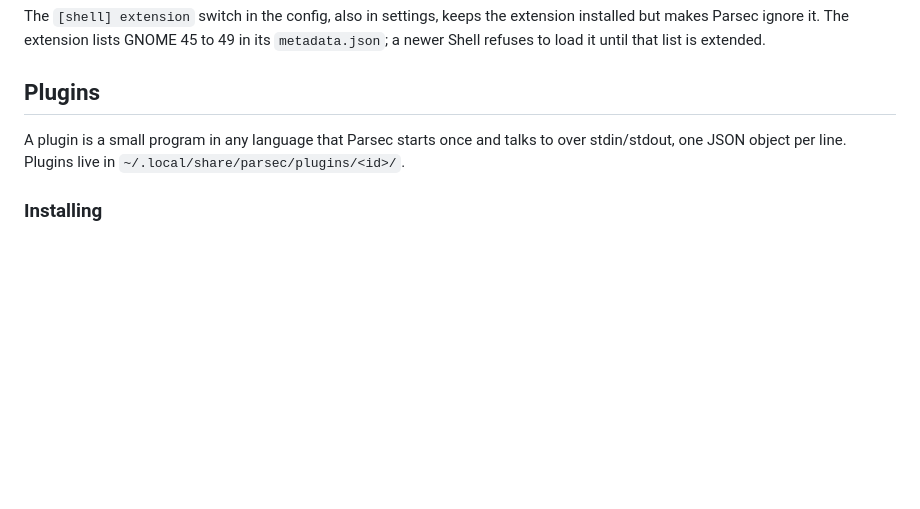
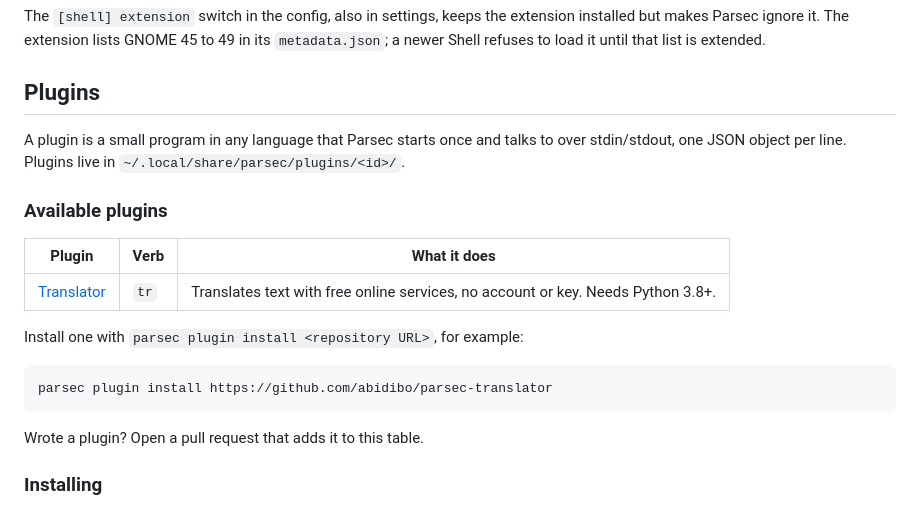
Before and after one commit to abidibo/parsec, a Markdown page: README.md, the part around the change. Rendered like a GitHub page; blank space fills up the shorter version.

Commit message:
docs: list available plugins, starting with the translator
Co-Authored-By: Claude Opus 5.5 <noreply@anthropic.com>

````diff
--- a/README.md
+++ b/README.md
@@ -481,6 +481,20 @@ A plugin is a small program in any language that Parsec starts once and
 talks to over stdin/stdout, one JSON object per line. Plugins live in
 `~/.local/share/parsec/plugins/<id>/`.
 
+### Available plugins
+
+| Plugin | Verb | What it does |
+|---|---|---|
+| [Translator](https://github.com/abidibo/parsec-translator) | `tr` | Translates text with free online services, no account or key. Needs Python 3.8+. |
+
+Install one with `parsec plugin install <repository URL>`, for example:
+
+```sh
+parsec plugin install https://github.com/abidibo/parsec-translator
+```
+
+Wrote a plugin? Open a pull request that adds it to this table.
+
 ### Installing
 
 Settings › Plugins installs from a `.zip`, a folder, or a git URL, and lists
````
